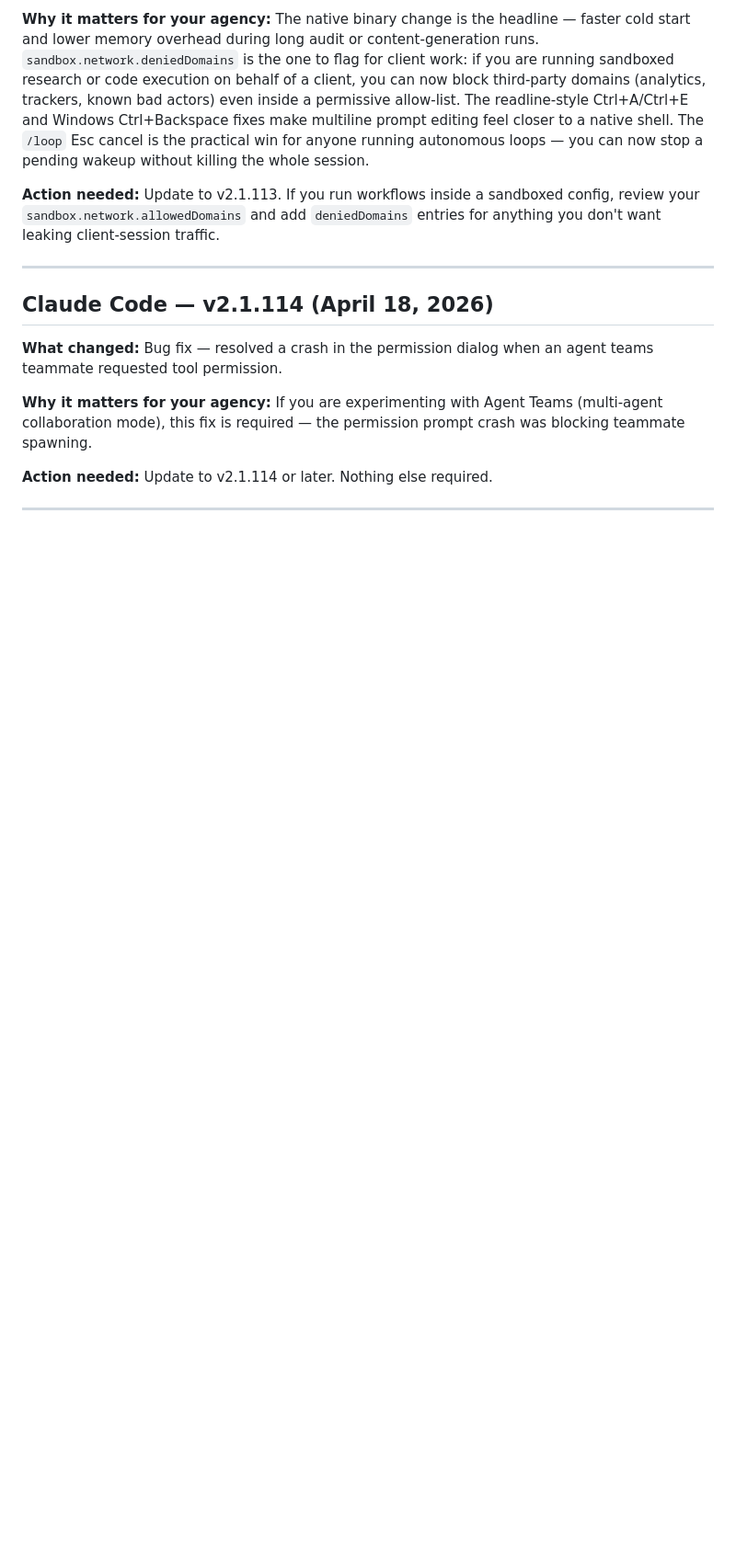
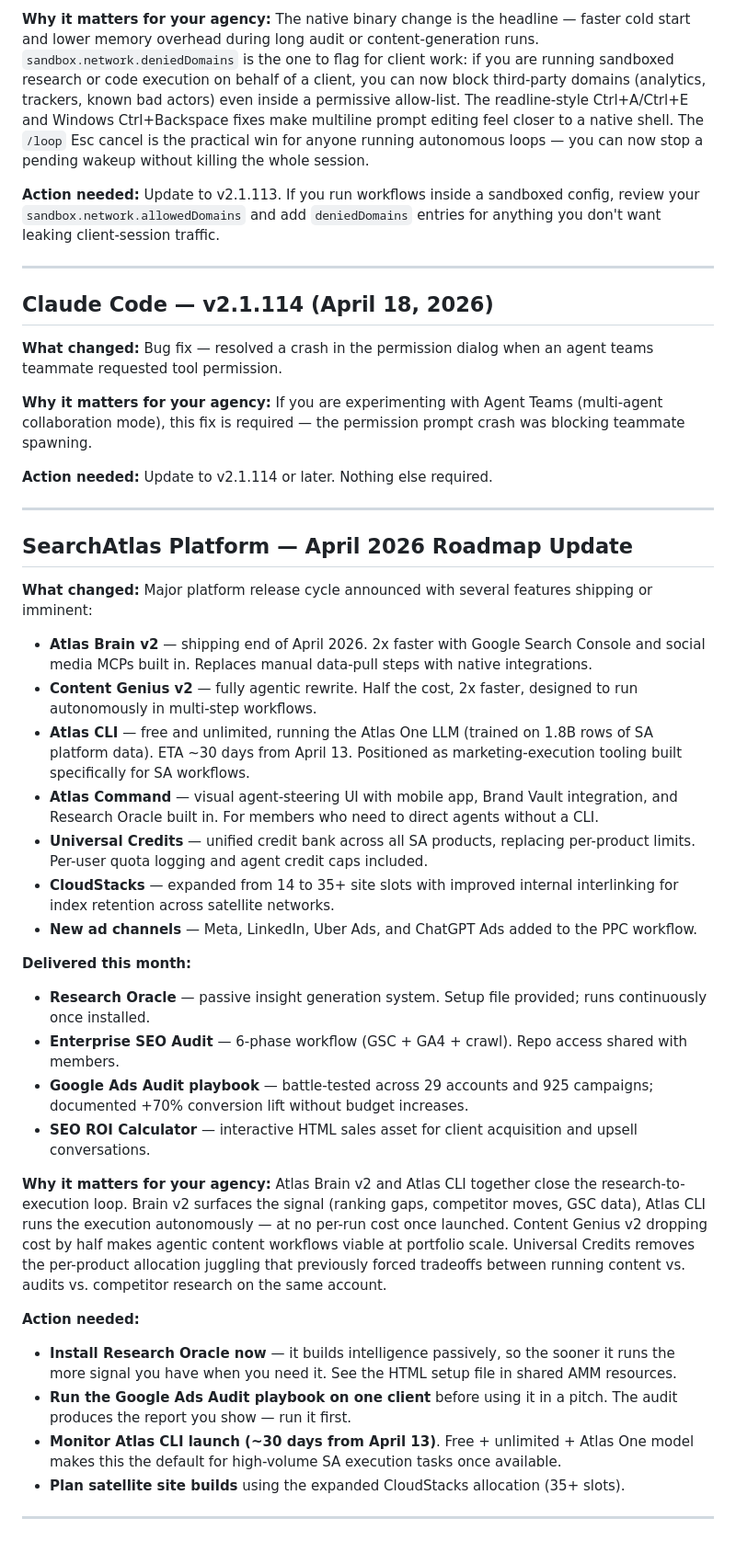
Before and after one commit to jodutoro/AMM-SA, a Markdown page: changelog/2026-04.md, the part around the change. Shown at 92% size. Drawn GitHub-style; blank space fills up the shorter version.

Commit message:
guardian: changelog — SA April 2026 platform roadmap update (Atlas Brain v2, Content Genius v2, Atlas CLI)

```diff
--- a/changelog/2026-04.md
+++ b/changelog/2026-04.md
@@ -47,3 +47,31 @@
 **Action needed:** Update to v2.1.114 or later. Nothing else required.
 
 ---
+
+
+## SearchAtlas Platform — April 2026 Roadmap Update
+
+**What changed:** Major platform release cycle announced with several features shipping or imminent:
+- **Atlas Brain v2** — shipping end of April 2026. 2x faster with Google Search Console and social media MCPs built in. Replaces manual data-pull steps with native integrations.
+- **Content Genius v2** — fully agentic rewrite. Half the cost, 2x faster, designed to run autonomously in multi-step workflows.
+- **Atlas CLI** — free and unlimited, running the Atlas One LLM (trained on 1.8B rows of SA platform data). ETA ~30 days from April 13. Positioned as marketing-execution tooling built specifically for SA workflows.
+- **Atlas Command** — visual agent-steering UI with mobile app, Brand Vault integration, and Research Oracle built in. For members who need to direct agents without a CLI.
+- **Universal Credits** — unified credit bank across all SA products, replacing per-product limits. Per-user quota logging and agent credit caps included.
+- **CloudStacks** — expanded from 14 to 35+ site slots with improved internal interlinking for index retention across satellite networks.
+- **New ad channels** — Meta, LinkedIn, Uber Ads, and ChatGPT Ads added to the PPC workflow.
+
+**Delivered this month:**
+- **Research Oracle** — passive insight generation system. Setup file provided; runs continuously once installed.
+- **Enterprise SEO Audit** — 6-phase workflow (GSC + GA4 + crawl). Repo access shared with members.
+- **Google Ads Audit playbook** — battle-tested across 29 accounts and 925 campaigns; documented +70% conversion lift without budget increases.
+- **SEO ROI Calculator** — interactive HTML sales asset for client acquisition and upsell conversations.
+
+**Why it matters for your agency:** Atlas Brain v2 and Atlas CLI together close the research-to-execution loop. Brain v2 surfaces the signal (ranking gaps, competitor moves, GSC data), Atlas CLI runs the execution autonomously — at no per-run cost once launched. Content Genius v2 dropping cost by half makes agentic content workflows viable at portfolio scale. Universal Credits removes the per-product allocation juggling that previously forced tradeoffs between running content vs. audits vs. competitor research on the same account.
+
+**Action needed:**
+- **Install Research Oracle now** — it builds intelligence passively, so the sooner it runs the more signal you have when you need it. See the HTML setup file in shared AMM resources.
+- **Run the Google Ads Audit playbook on one client** before using it in a pitch. The audit produces the report you show — run it first.
+- **Monitor Atlas CLI launch (~30 days from April 13)**. Free + unlimited + Atlas One model makes this the default for high-volume SA execution tasks once available.
+- **Plan satellite site builds** using the expanded CloudStacks allocation (35+ slots).
+
+---
```
